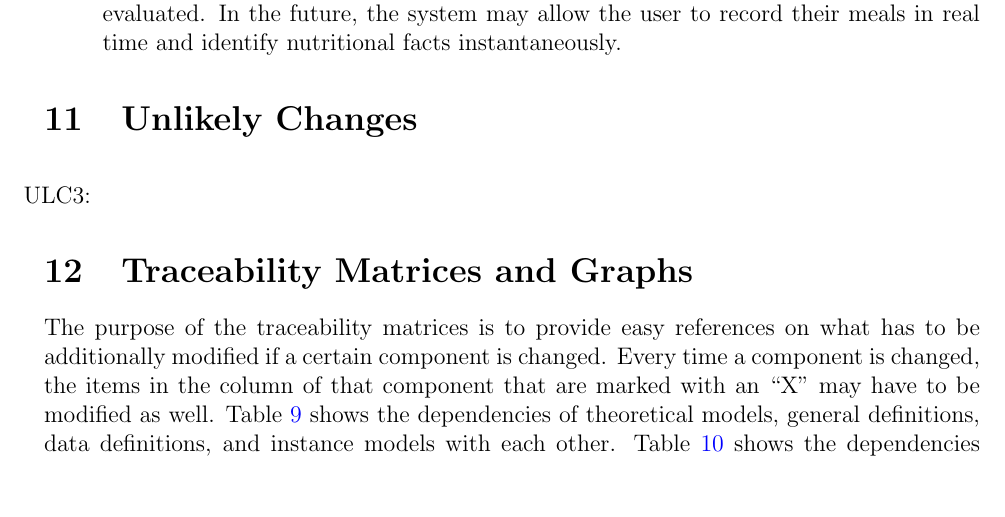
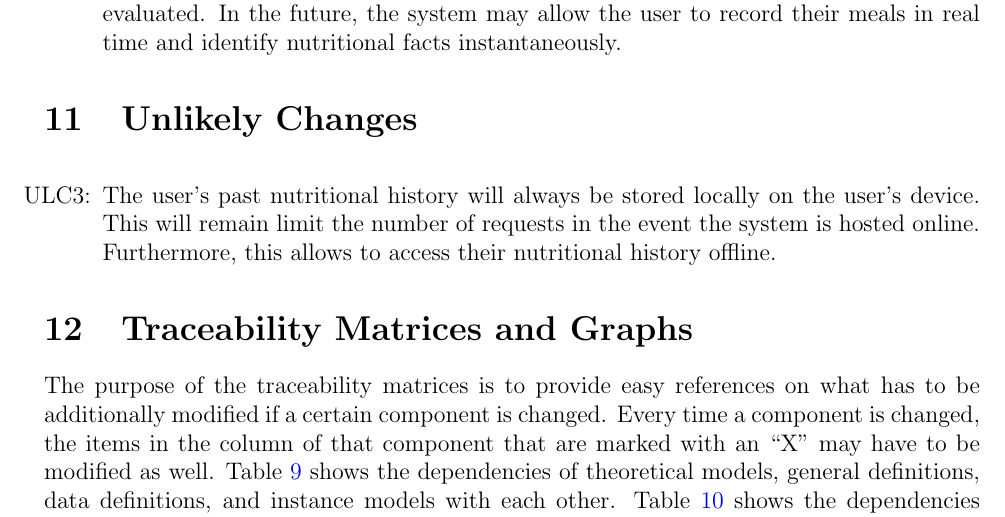
Before and after one commit to jeff-rey-wang/utrition, a LaTeX document (docs/SRS/SRS.tex): part of page 33 of 39, cut so that both start at the same text, the shorter picture padded with empty space. Compiled offline with pdfLaTeX.

Commit message:
Added unlikely change

```diff
--- a/docs/SRS/SRS.tex
+++ b/docs/SRS/SRS.tex
@@ -1579,6 +1579,10 @@ meals in real time and identify nutritional facts instantaneously.
 \noindent \begin{itemize}
 
 \item[ULC\refstepcounter{lcnum}\thelcnum\label{LC_meaningfulLabel}:]
+The user's past nutritional history will always be stored locally on the user's
+device. This will remain limit the number of requests in the event the system
+is hosted online. Furthermore, this allows to access their nutritional history
+offline.
 
 \end{itemize}
 
```
